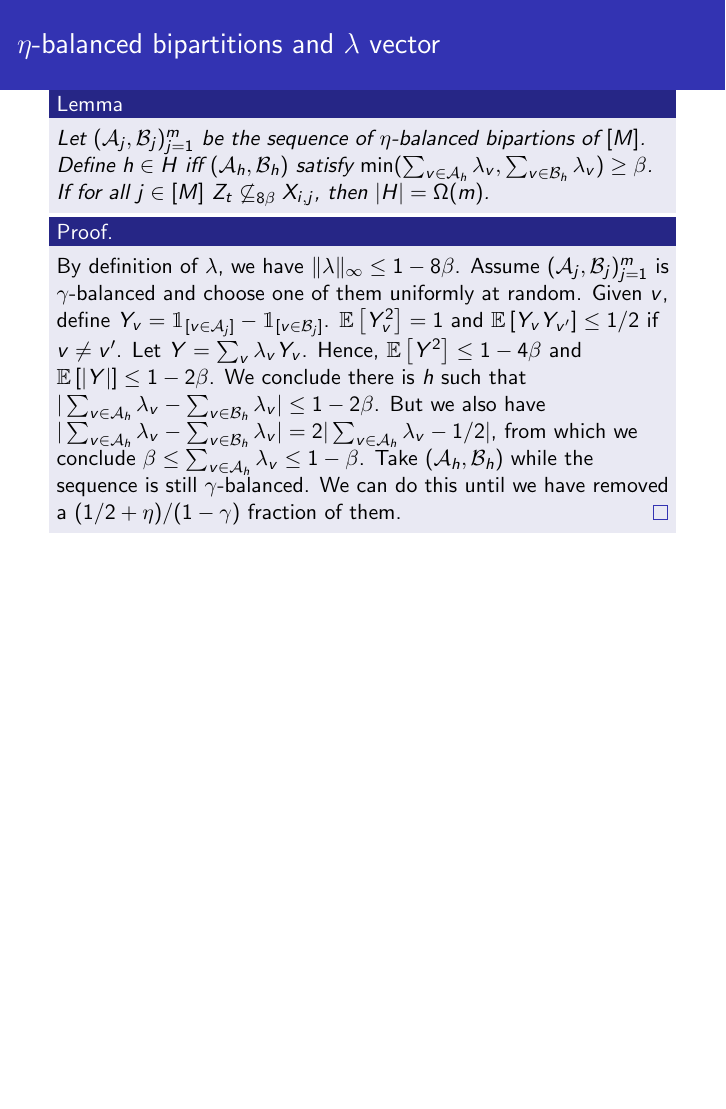
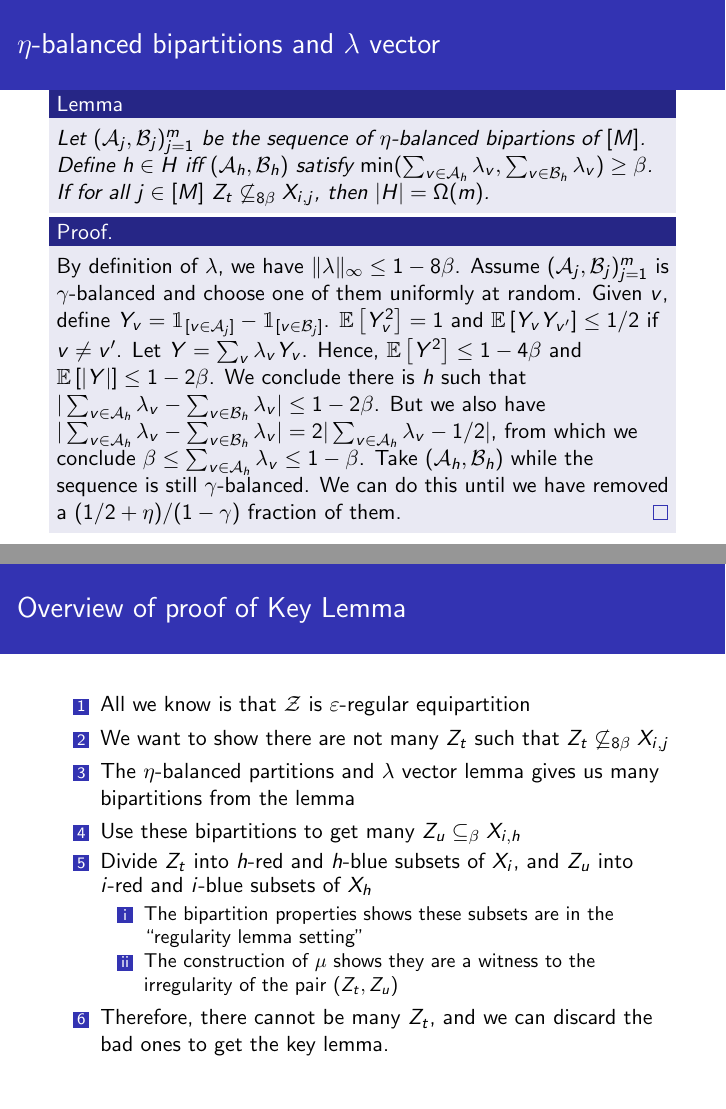
Before and after one commit to gdahia/szrl-lowerbound-presentation, LaTeX slides (main.tex): page 63 of 86 before the commit and pages 63 and 71 of 94 after it, the two joined at a grey line, the shorter picture padded with empty space. Compiled offline with pdfLaTeX.

Commit message:
Add proof overview of key lemma

```diff
--- a/main.tex
+++ b/main.tex
@@ -495,9 +495,55 @@
   %
 \end{frame}
 
+\begin{frame}{Overview of proof of Key Lemma}
+  %
+  \begin{enumerate}
+    %
+    \item All we know is that $\Z$ is $\eps$-regular equipartition
+          %
+          \pause
+          %
+    \item We want to show there are not many $Z_t$ such that $Z_t \not \subseteq_{8
+              \beta} X_{i, j}$
+          %
+          \pause
+          %
+    \item The $\eta$-balanced partitions and $\lambda$ vector lemma gives us many
+          bipartitions from the lemma
+          %
+          \pause
+          %
+    \item Use these bipartitions to get many $Z_u \subseteq_\beta X_{i, h}$
+          %
+          \pause
+          %
+    \item Divide $Z_t$ into $h$-red and $h$-blue subsets of $X_i$, and $Z_u$ into $i$-red
+          and $i$-blue subsets of $X_h$
+          %
+          \pause
+          %
+          \begin{enumerate}[i]
+            %
+            \item The bipartition properties shows these subsets are in the ``regularity
+                  lemma setting''
+                  %
+                  \pause
+                  %
+            \item The construction of $\mu$ shows they are a witness to the irregularity
+                  of the pair $(Z_t, Z_u)$
+                  %
+          \end{enumerate}
+          %
+          \pause
+          %
+    \item Therefore, there cannot be many $Z_t$, and we can discard the bad ones to get
+          the key lemma.
+          %
+  \end{enumerate}
+  %
+\end{frame}
+
 \begin{frame}{Proof of Key Lemma}
-  %
-  \vspace{-10pt}
   %
   \begin{lemma}[Key Lemma]
     %
```
